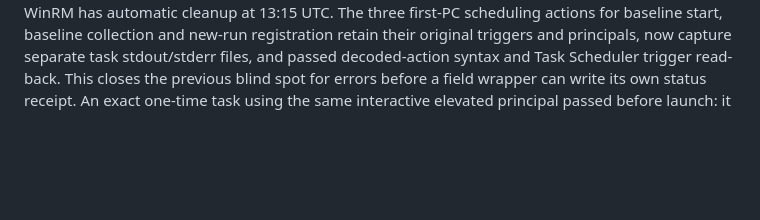
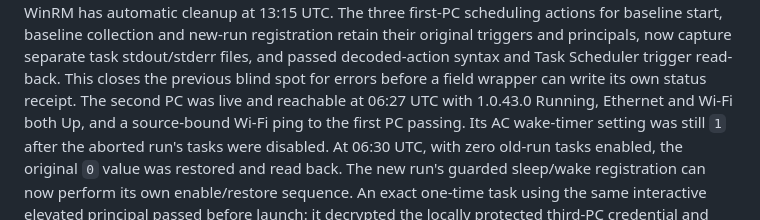
Before and after one commit to taskscape/PeerSync, a Markdown page: docs/verification/P2-three-pc-physical-soak-2026-10-27.md, the part around the change. Rendered like a GitHub page; blank space fills up the shorter version.

Commit message:
Restore second-PC wake timer baseline
The aborted soak left the second PC's AC wake timers enabled after its restore task was disabled. Verify the old tasks are inactive, restore the original setting, and record the read-back before the new run.

```diff
--- a/docs/verification/P2-three-pc-physical-soak-2026-10-27.md
+++ b/docs/verification/P2-three-pc-physical-soak-2026-10-27.md
@@ -507,6 +507,12 @@ and new-run registration retain their original triggers and principals, now
 capture separate task stdout/stderr files, and passed decoded-action syntax
 and Task Scheduler trigger read-back. This closes the previous blind spot for
 errors before a field wrapper can write its own status receipt.
+The second PC was live and reachable at 06:27 UTC with 1.0.43.0 Running,
+Ethernet and Wi-Fi both Up, and a source-bound Wi-Fi ping to the first PC
+passing. Its AC wake-timer setting was still `1` after the aborted run's
+tasks were disabled. At 06:30 UTC, with zero old-run tasks enabled, the
+original `0` value was restored and read back. The new run's guarded
+sleep/wake registration can now perform its own enable/restore sequence.
 An exact one-time task using the same interactive elevated principal passed
 before launch: it decrypted the locally protected third-PC credential and
 authenticated to both remote Windows identities at 05:37 UTC, with task
```
